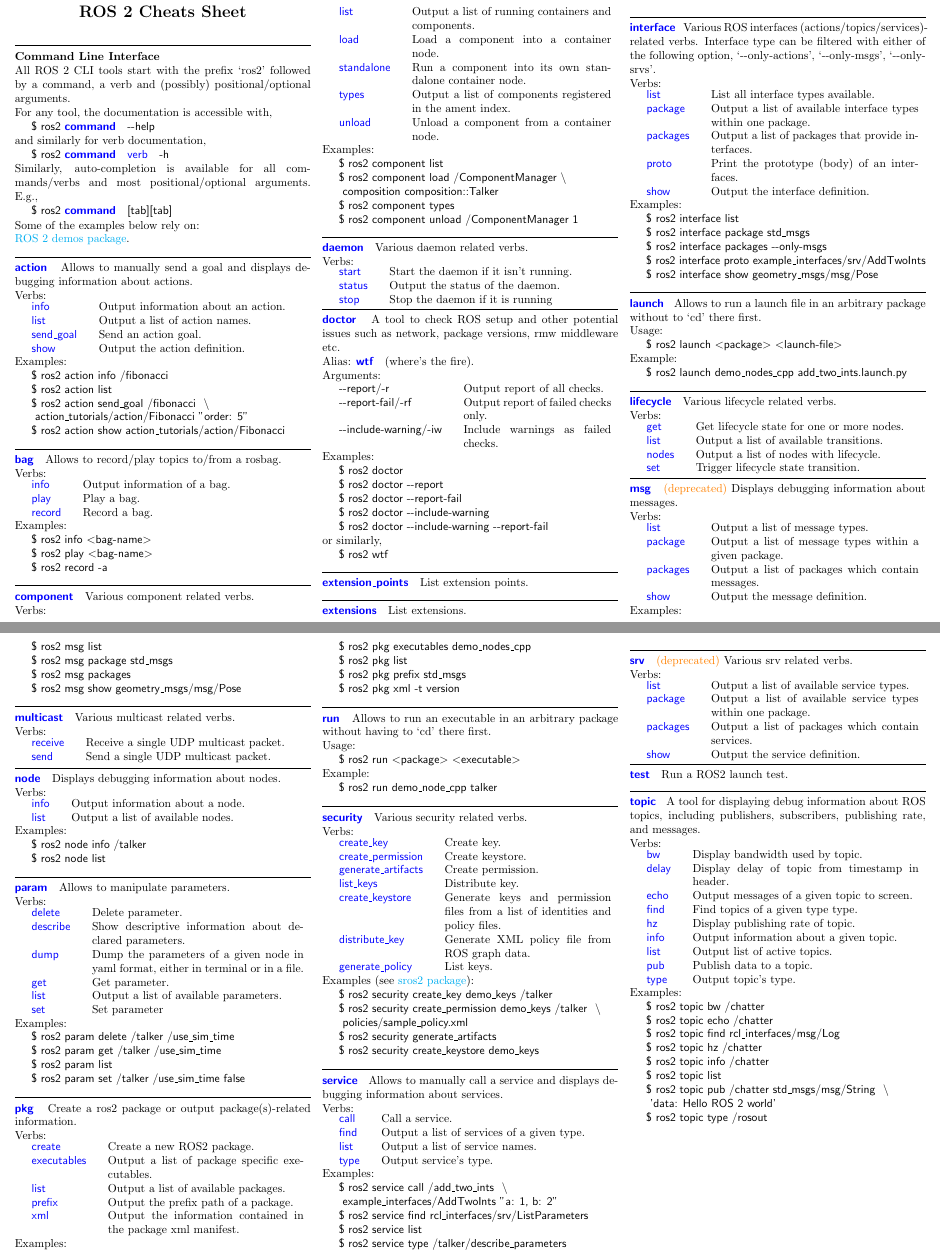
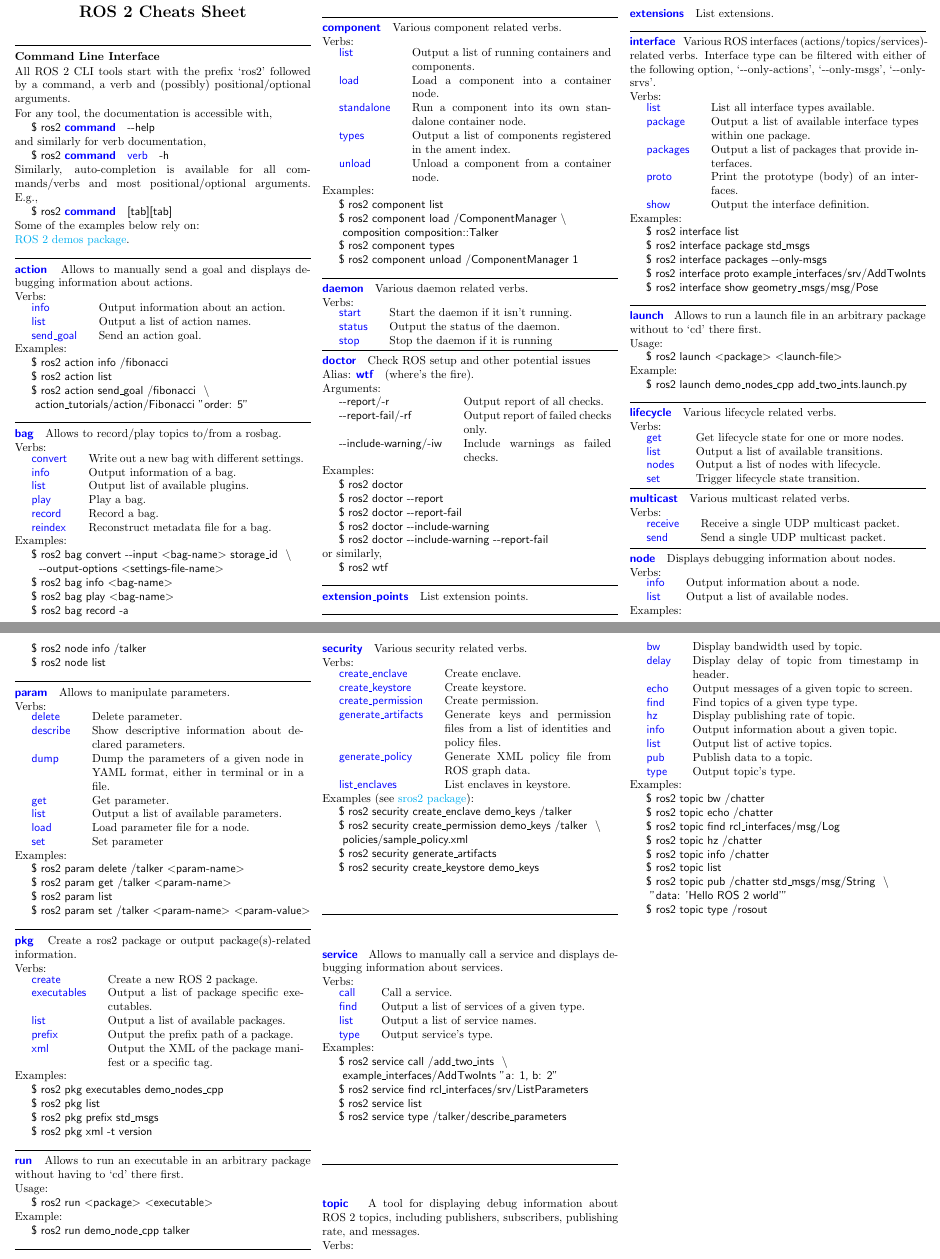
Before and after one commit to ubuntu-robotics/ros2_cheats_sheet, a LaTeX document (cli/cli_cheats_sheet.tex): two parts of pages 1 and 2 of 2, joined at a grey line, cut so that both start at the same text. Compiled offline with pdfLaTeX.

Commit message:
CLI cheatsheet updated to Humble

```diff
--- a/cli/cli_cheats_sheet.tex
+++ b/cli/cli_cheats_sheet.tex
@@ -31,7 +31,7 @@
 \fancyhead{} % No header
 \renewcommand{\headrulewidth}{0pt} % No header rule
 
-\cfoot{\copyright~2019 Canonical} % Actual footer text
+\cfoot{\copyright~2024 Canonical} % Actual footer text
 
 % A bunch of command for boilerplate text
 \newcommand{\clicmd}[1]{\textbf{\sffamily\color{blue}#1}~~}
@@ -88,8 +88,7 @@ Verbs:
 \begin{tabularx}{\linewidth}{lX}
 \smallhspace \cliverb{info}        & Output information about an action. \\
 \smallhspace \cliverb{list}        & Output a list of action names.      \\
-\smallhspace \cliverb{send\_goal}  & Send an action goal.                \\
-\smallhspace \cliverb{show}        &  Output the action definition.
+\smallhspace \cliverb{send\_goal}  & Send an action goal.
 \end{tabularx}
 %
 Examples:
@@ -97,8 +96,7 @@ Examples:
 \terminal{ros2 action info /fibonacci} \\
 \terminal{ros2 action list} \\
 \terminal{ros2 action send\_goal /fibonacci
-\terminalinebreak~action\_tutorials/action/Fibonacci "{order: 5}"} \\
-\terminal{ros2 action show action\_tutorials/action/Fibonacci}
+\terminalinebreak~action\_tutorials/action/Fibonacci "{order: 5}"}
 
 \hrulefill
 
@@ -109,17 +107,22 @@ Verbs:
 \\
 %
 \begin{tabularx}{\linewidth}{lX}
+\smallhspace \cliverb{convert}      & Write out a new bag with different settings.\\
 \smallhspace \cliverb{info}      & Output information of a bag.\\
+\smallhspace \cliverb{list}      & Output list of available plugins.\\
 \smallhspace \cliverb{play}      & Play a bag.\\
-\smallhspace \cliverb{record}    & Record a bag.
+\smallhspace \cliverb{record}    & Record a bag.\\
+\smallhspace \cliverb{reindex}    & Reconstruct metadata file for a bag.\\
 \end{tabularx}
 %
 \\
 Examples:
 \\
-\terminal{ros2 info \textangles{bag-name}}\\
-\terminal{ros2 play \textangles{bag-name}}\\
-\terminal{ros2 record -a}
+\terminal{ros2 bag convert \ddash input \textangles{bag-name} storage\_id
+\terminalinebreak~ \ddash output-options \textangles{settings-file-name}}\\
+\terminal{ros2 bag info \textangles{bag-name}}\\
+\terminal{ros2 bag play \textangles{bag-name}}\\
+\terminal{ros2 bag record -a}
 %
 
 \hrulefill
@@ -161,8 +164,7 @@ Verbs:
 \hrulefill
 
 %
-\clicmd{doctor} A tool to check ROS setup and other potential issues such as network, package versions,
-rmw middleware etc. \\
+\clicmd{doctor} Check ROS setup and other potential issues \\
 Alias: \clicmd{wtf} (where's the fire). \\
 %
 Arguments: \\
@@ -257,27 +259,6 @@ Verbs:
 
 \hrulefill
 
-%
-\clicmd{msg} \deprecated~Displays debugging information about messages.
-\\
-Verbs:
-\\
-\begin{tabularx}{\linewidth}{lX}
-\smallhspace \cliverb{list}      & Output a list of message types.                           \\
-\smallhspace \cliverb{package}   & Output a list of message types within a given package.    \\
-\smallhspace \cliverb{packages}  & Output a list of packages which contain messages.         \\
-\smallhspace \cliverb{show}      & Output the message definition.
-\end{tabularx}
-%
-Examples:
-\\
-\terminal{ros2 msg list} \\
-\terminal{ros2 msg package std\_msgs} \\
-\terminal{ros2 msg packages} \\
-\terminal{ros2 msg show geometry\_msgs/msg/Pose}
-%
-
-\hrulefill
 
 %
 \clicmd{multicast} Various multicast related verbs.
@@ -318,18 +299,19 @@ Verbs:
 \begin{tabularx}{\linewidth}{lX}
 \smallhspace \cliverb{delete}    & Delete parameter.                         \\
 \smallhspace \cliverb{describe}  & Show descriptive information about declared parameters. \\
-\smallhspace \cliverb{dump}      & Dump the parameters of a given node in yaml format, either in terminal or in a file.\\
+\smallhspace \cliverb{dump}      & Dump the parameters of a given node in YAML format, either in terminal or in a file.\\
 \smallhspace \cliverb{get}       & Get parameter.                            \\
 \smallhspace \cliverb{list}      & Output a list of available parameters.    \\
+\smallhspace \cliverb{load}      & Load parameter file for a node.    \\
 \smallhspace \cliverb{set}       & Set parameter
 \end{tabularx}
 %
 Examples:
 \\
-\terminal{ros2 param delete /talker /use\_sim\_time}    \\
-\terminal{ros2 param get /talker /use\_sim\_time}       \\
+\terminal{ros2 param delete /talker \textangles{param-name}}    \\
+\terminal{ros2 param get /talker \textangles{param-name}}       \\
 \terminal{ros2 param list}                              \\
-\terminal{ros2 param set /talker /use\_sim\_time false}
+\terminal{ros2 param set /talker \textangles{param-name} \textangles{param-value}}
 %
 
 \hrulefill
@@ -340,11 +322,11 @@ Examples:
 Verbs:
 \\
 \begin{tabularx}{\linewidth}{lX}
-\smallhspace \cliverb{create}        &  Create a new ROS2 package.                       \\
+\smallhspace \cliverb{create}        &  Create a new ROS 2 package.                      \\
 \smallhspace \cliverb{executables}   &  Output a list of package specific executables.   \\
 \smallhspace \cliverb{list}          &  Output a list of available packages.             \\
 \smallhspace \cliverb{prefix}        &  Output the prefix path of a package.             \\
-\smallhspace \cliverb{xml}           &  Output the information contained in the package xml manifest.
+\smallhspace \cliverb{xml}           &  Output the XML of the package manifest or a specific tag.
 \end{tabularx}
 %
 Examples:
@@ -379,19 +361,17 @@ Verbs:
 \\
 %
 \begin{tabularx}{\linewidth}{lX}
-\smallhspace \cliverb{create\_key}            & Create key.                                  \\
-\smallhspace \cliverb{create\_permission}     & Create keystore.                             \\
-\smallhspace \cliverb{generate\_artifacts}    & Create permission.                           \\
-\smallhspace \cliverb{list\_keys}             & Distribute key.                              \\
-\smallhspace \cliverb{create\_keystore}       & Generate keys and permission
-files from a list of identities and policy files.                                               \\
-\smallhspace \cliverb{distribute\_key}        & Generate XML policy file from ROS graph data.\\
-\smallhspace \cliverb{generate\_policy}       & List keys.
+\smallhspace \cliverb{create\_enclave}        & Create enclave.                              \\
+\smallhspace \cliverb{create\_keystore}       & Create keystore.                             \\
+\smallhspace \cliverb{create\_permission}     & Create permission.                           \\
+\smallhspace \cliverb{generate\_artifacts}    & Generate keys and permission files from a list of identities and policy files.                           \\
+\smallhspace \cliverb{generate\_policy}       & Generate XML policy file from ROS graph data.                                   \\
+\smallhspace \cliverb{list\_enclaves}         & List enclaves in keystore.
 \end{tabularx}
 %
 Examples (see \href{https://github.com/ros2/sros2}{sros2 package}):
 \\
-\terminal{ros2 security create\_key demo\_keys /talker}   \\
+\terminal{ros2 security create\_enclave demo\_keys /talker}   \\
 \terminal{ros2 security create\_permission demo\_keys /talker
 \terminalinebreak~policies/sample\_policy.xml} \\
 \terminal{ros2 security generate\_artifacts} \\
@@ -427,29 +407,7 @@ Examples:
 \hrulefill
 
 %
-\clicmd{srv} \deprecated~Various srv related verbs.
-\\
-Verbs:
-\\
-%
-\begin{tabularx}{\linewidth}{lX}
-\smallhspace \cliverb{list}      & Output a list of available service types.\\
-\smallhspace \cliverb{package}   & Output a list of available service types within one package.\\
-\smallhspace \cliverb{packages}  & Output a list of packages which contain services.\\
-\smallhspace \cliverb{show}      & Output the service definition.
-\end{tabularx}
-%
-
-\hrulefill
-
-%
-\clicmd{test} Run a ROS2 launch test.
-%
-
-\hrulefill
-
-%
-\clicmd{topic} A tool for displaying debug information about ROS topics,
+\clicmd{topic} A tool for displaying debug information about ROS~2 topics,
 including publishers, subscribers, publishing rate, and
 messages.
 \\
@@ -478,7 +436,7 @@ Examples:
 \terminal{ros2 topic info /chatter}                       \\
 \terminal{ros2 topic list}                                \\
 \terminal{ros2 topic pub /chatter std\_msgs/msg/String
-\terminalinebreak~'data: Hello ROS 2 world'}              \\
+\terminalinebreak~"data: 'Hello ROS 2 world'"}            \\
 \terminal{ros2 topic type /rosout}                        \\
 
 \end{multicols*}
```
Also changed, not shown: cli/cli_cheats_sheet.pdf.
